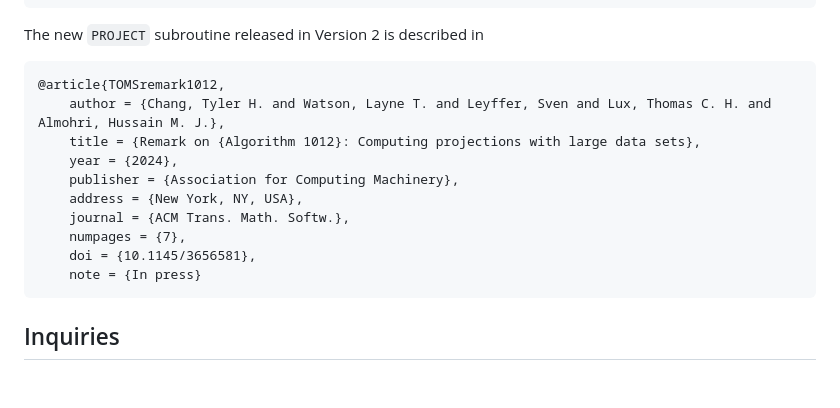
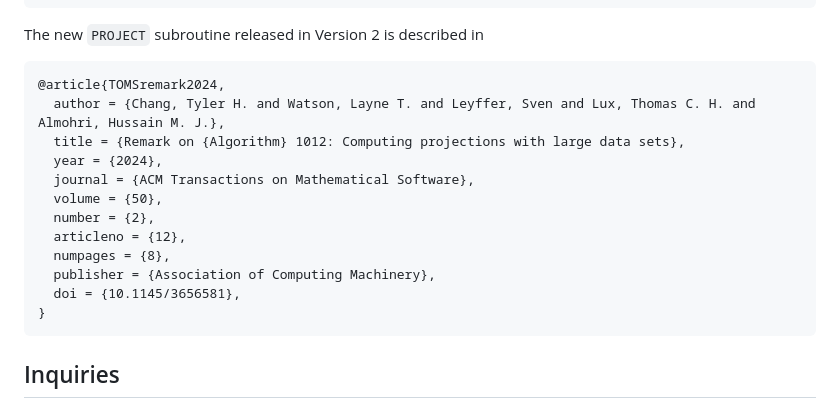
Before and after one commit to vtopt/DelaunaySparse, a Markdown page: README.md, the part around the change. GitHub-like rendering; blank space fills up the shorter version.

Commit message:
Update README with full publication info for remark paper

````diff
--- a/README.md
+++ b/README.md
@@ -97,16 +97,18 @@ To cite this work, please use
 The new ``PROJECT`` subroutine released in Version 2 is described in
 
 ```
-@article{TOMSremark1012,
-    author = {Chang, Tyler H. and Watson, Layne T. and Leyffer, Sven and Lux, Thomas C. H. and Almohri, Hussain M. J.},
-    title = {Remark on {Algorithm 1012}: Computing projections with large data sets},
-    year = {2024},
-    publisher = {Association for Computing Machinery},
-    address = {New York, NY, USA},
-    journal = {ACM Trans. Math. Softw.},
-    numpages = {7},
-    doi = {10.1145/3656581},
-    note = {In press}
+@article{TOMSremark2024,
+  author = {Chang, Tyler H. and Watson, Layne T. and Leyffer, Sven and Lux, Thomas C. H. and Almohri, Hussain M. J.},
+  title = {Remark on {Algorithm} 1012: Computing projections with large data sets},
+  year = {2024},
+  journal = {ACM Transactions on Mathematical Software},
+  volume = {50},
+  number = {2},
+  articleno = {12},
+  numpages = {8},
+  publisher = {Association of Computing Machinery},
+  doi = {10.1145/3656581},
+}
 ```
 
 ## Inquiries
````
